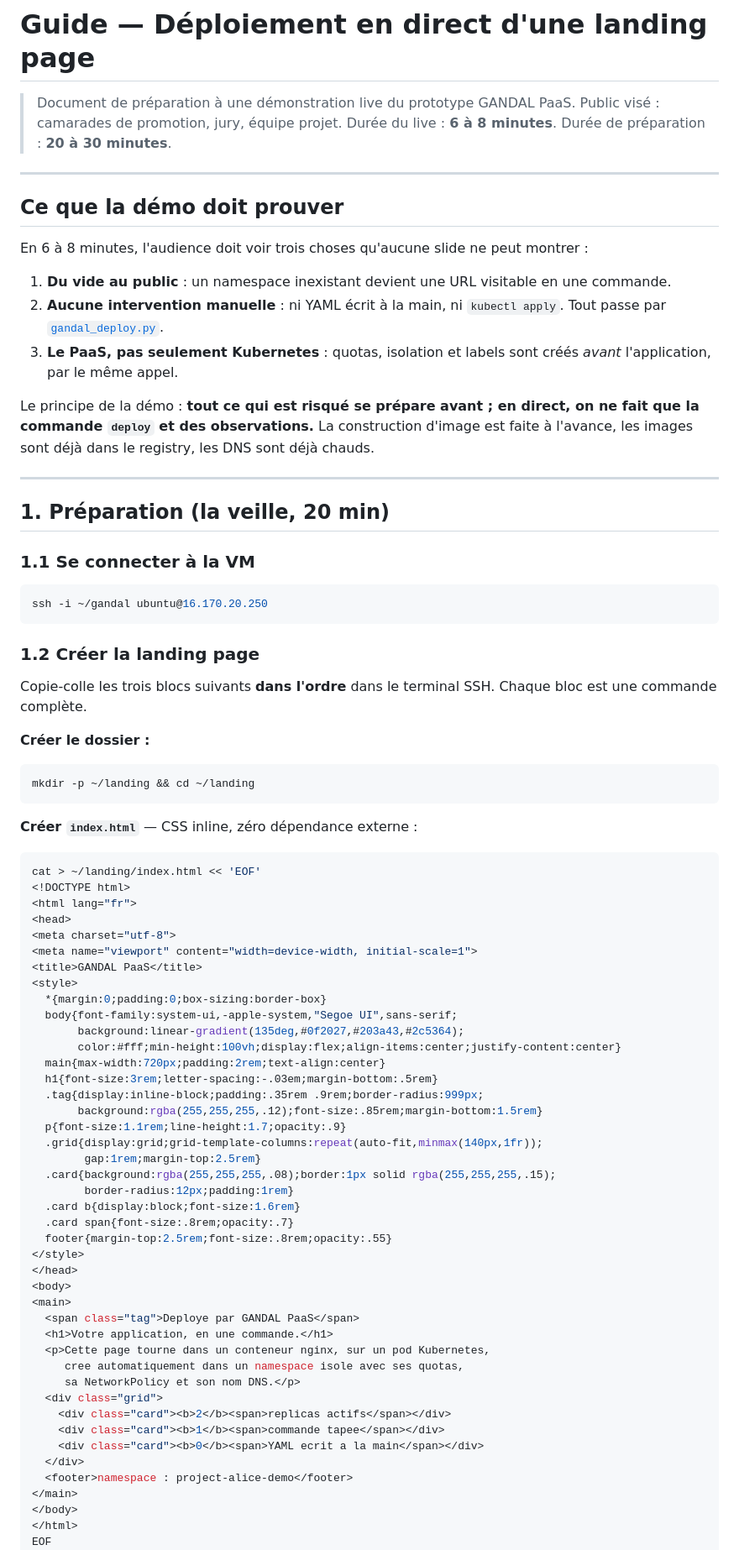
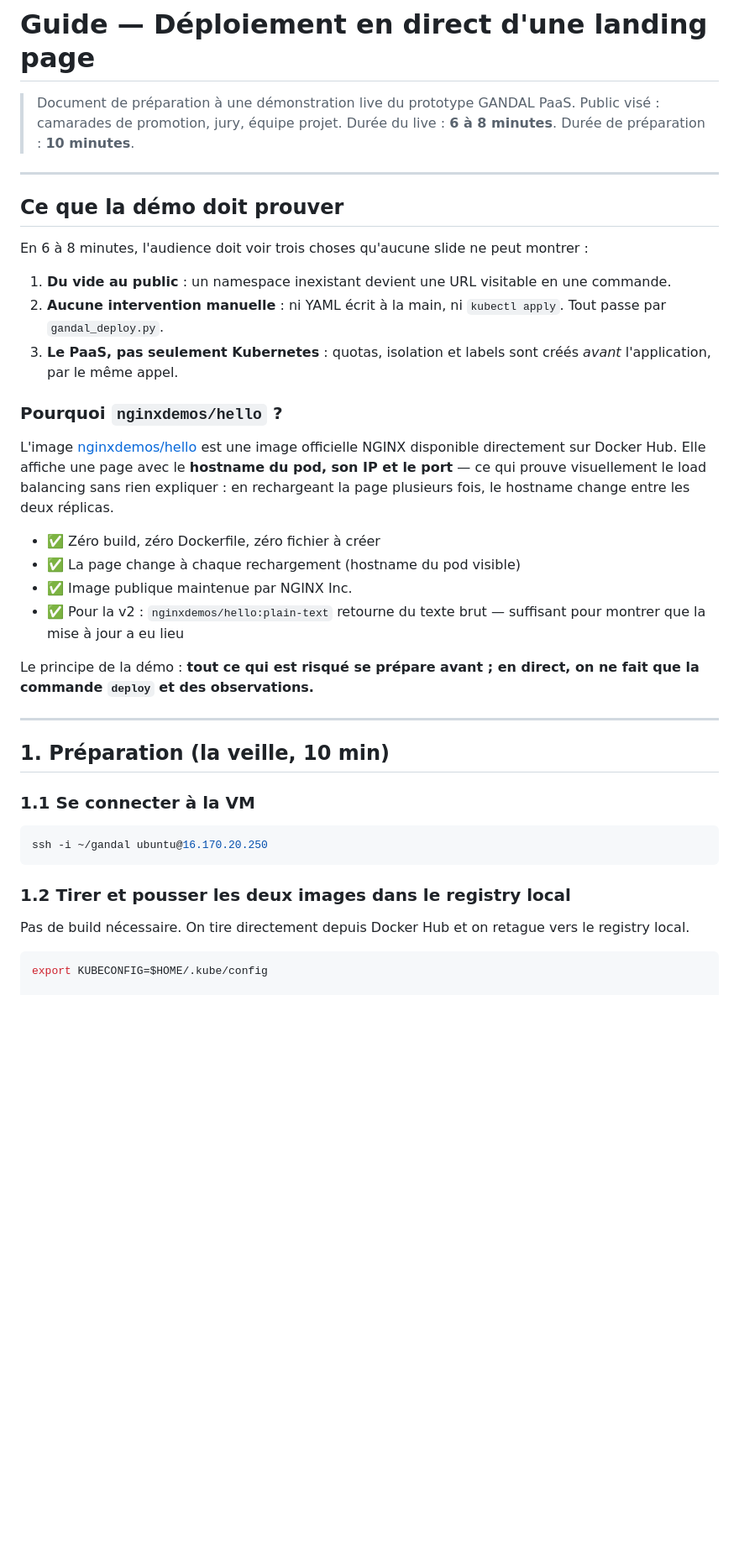
Before and after one commit to Djusse/gandal-paas, a Markdown page: DEMO_LANDING_PAGE.md, the part around one of its changes. Shown at 84% size. Drawn GitHub-style; blank space fills up the shorter version.

````diff
--- a/DEMO_LANDING_PAGE.md
+++ b/DEMO_LANDING_PAGE.md
@@ -2,7 +2,7 @@
 
 > Document de préparation à une démonstration live du prototype GANDAL PaaS.
 > Public visé : camarades de promotion, jury, équipe projet.
-> Durée du live : **6 à 8 minutes**. Durée de préparation : **20 à 30 minutes**.
+> Durée du live : **6 à 8 minutes**. Durée de préparation : **10 minutes**.
 
 ---
 
@@ -11,14 +11,23 @@
 En 6 à 8 minutes, l'audience doit voir trois choses qu'aucune slide ne peut montrer :
 
 1. **Du vide au public** : un namespace inexistant devient une URL visitable en une commande.
-2. **Aucune intervention manuelle** : ni YAML écrit à la main, ni `kubectl apply`. Tout passe par [`gandal_deploy.py`](gandal_deploy.py:76).
+2. **Aucune intervention manuelle** : ni YAML écrit à la main, ni `kubectl apply`. Tout passe par `gandal_deploy.py`.
 3. **Le PaaS, pas seulement Kubernetes** : quotas, isolation et labels sont créés *avant* l'application, par le même appel.
 
-Le principe de la démo : **tout ce qui est risqué se prépare avant ; en direct, on ne fait que la commande `deploy` et des observations.** La construction d'image est faite à l'avance, les images sont déjà dans le registry, les DNS sont déjà chauds.
+### Pourquoi `nginxdemos/hello` ?
+
+L'image [nginxdemos/hello](https://hub.docker.com/r/nginxdemos/hello) est une image officielle NGINX disponible directement sur Docker Hub. Elle affiche une page avec le **hostname du pod, son IP et le port** — ce qui prouve visuellement le load balancing sans rien expliquer : en rechargeant la page plusieurs fois, le hostname change entre les deux réplicas.
+
+- ✅ Zéro build, zéro Dockerfile, zéro fichier à créer
+- ✅ La page change à chaque rechargement (hostname du pod visible)
+- ✅ Image publique maintenue par NGINX Inc.
+- ✅ Pour la v2 : `nginxdemos/hello:plain-text` retourne du texte brut — suffisant pour montrer que la mise à jour a eu lieu
+
+Le principe de la démo : **tout ce qui est risqué se prépare avant ; en direct, on ne fait que la commande `deploy` et des observations.**
 
 ---
 
-## 1. Préparation (la veille, 20 min)
+## 1. Préparation (la veille, 10 min)
 
 ### 1.1 Se connecter à la VM
 
@@ -26,61 +35,10 @@ Le principe de la démo : **tout ce qui est risqué se prépare avant ; en direc
 ssh -i ~/gandal ubuntu@16.170.20.250
 ```
 
-### 1.2 Créer la landing page
+### 1.2 Tirer et pousser les deux images dans le registry local
 
-Copie-colle les trois blocs suivants **dans l'ordre** dans le terminal SSH. Chaque bloc est une commande complète.
-
-**Créer le dossier :**
+Pas de build nécessaire. On tire directement depuis Docker Hub et on retague vers le registry local.
 
 ```bash
-mkdir -p ~/landing && cd ~/landing
-```
+export KUBECONFIG=$HOME/.kube/config
 
-**Créer `index.html`** — CSS inline, zéro dépendance externe :
-
-```bash
-cat > ~/landing/index.html << 'EOF'
-<!DOCTYPE html>
-<html lang="fr">
-<head>
-<meta charset="utf-8">
-<meta name="viewport" content="width=device-width, initial-scale=1">
-<title>GANDAL PaaS</title>
-<style>
-  *{margin:0;padding:0;box-sizing:border-box}
-  body{font-family:system-ui,-apple-system,"Segoe UI",sans-serif;
-       background:linear-gradient(135deg,#0f2027,#203a43,#2c5364);
-       color:#fff;min-height:100vh;display:flex;align-items:center;justify-content:center}
-  main{max-width:720px;padding:2rem;text-align:center}
-  h1{font-size:3rem;letter-spacing:-.03em;margin-bottom:.5rem}
-  .tag{display:inline-block;padding:.35rem .9rem;border-radius:999px;
-       background:rgba(255,255,255,.12);font-size:.85rem;margin-bottom:1.5rem}
-  p{font-size:1.1rem;line-height:1.7;opacity:.9}
-  .grid{display:grid;grid-template-columns:repeat(auto-fit,minmax(140px,1fr));
-        gap:1rem;margin-top:2.5rem}
-  .card{background:rgba(255,255,255,.08);border:1px solid rgba(255,255,255,.15);
-        border-radius:12px;padding:1rem}
-  .card b{display:block;font-size:1.6rem}
-  .card span{font-size:.8rem;opacity:.7}
-  footer{margin-top:2.5rem;font-size:.8rem;opacity:.55}
-</style>
-</head>
-<body>
-<main>
-  <span class="tag">Deploye par GANDAL PaaS</span>
-  <h1>Votre application, en une commande.</h1>
-  <p>Cette page tourne dans un conteneur nginx, sur un pod Kubernetes,
-     cree automatiquement dans un namespace isole avec ses quotas,
-     sa NetworkPolicy et son nom DNS.</p>
-  <div class="grid">
-    <div class="card"><b>2</b><span>replicas actifs</span></div>
-    <div class="card"><b>1</b><span>commande tapee</span></div>
-    <div class="card"><b>0</b><span>YAML ecrit a la main</span></div>
-  </div>
-  <footer>namespace : project-alice-demo</footer>
-</main>
-</body>
-</html>
-EOF
-```
-
````
Also changed, not shown: other parts of DEMO_LANDING_PAGE.md (+117 -177 lines).
